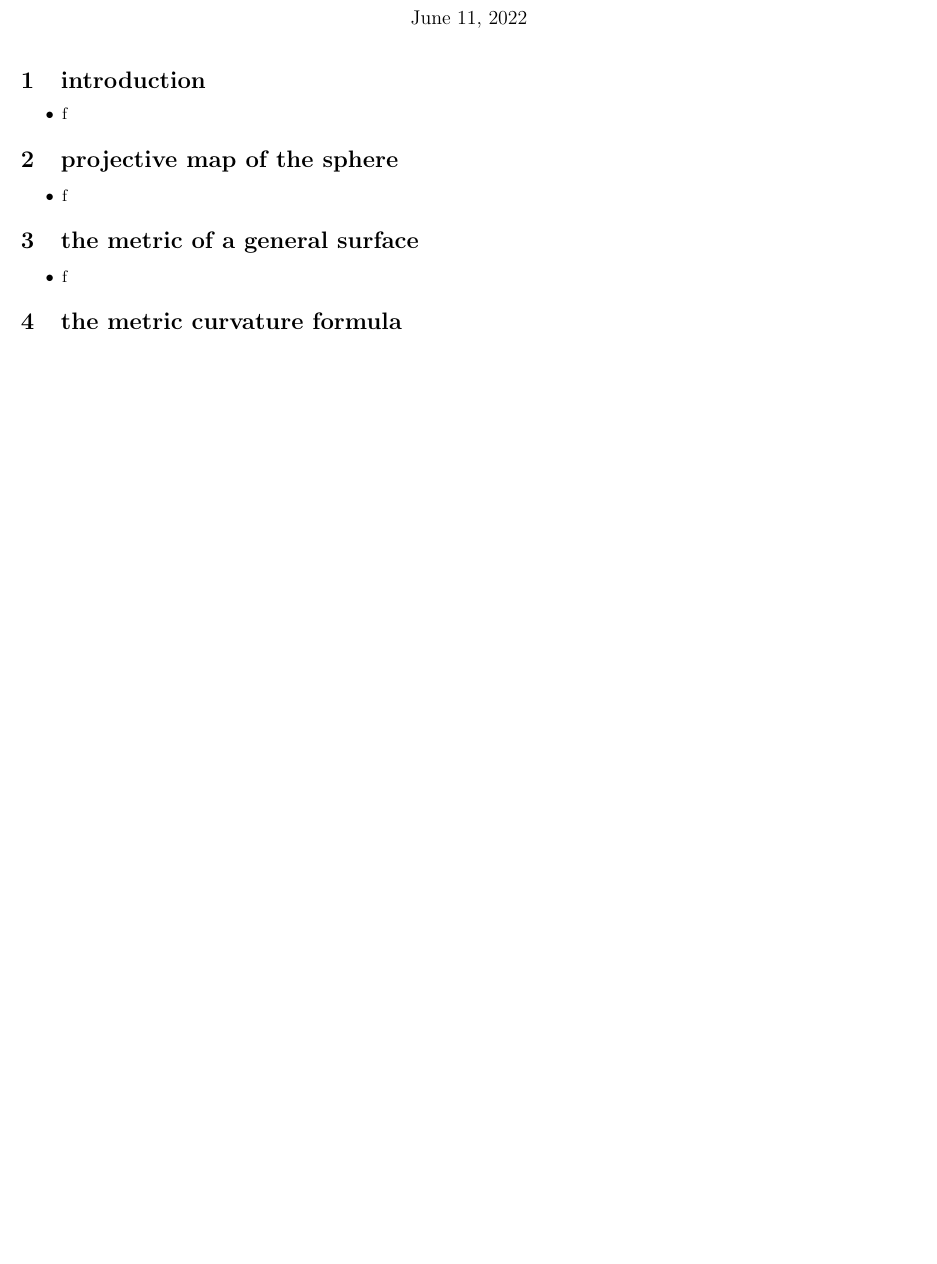
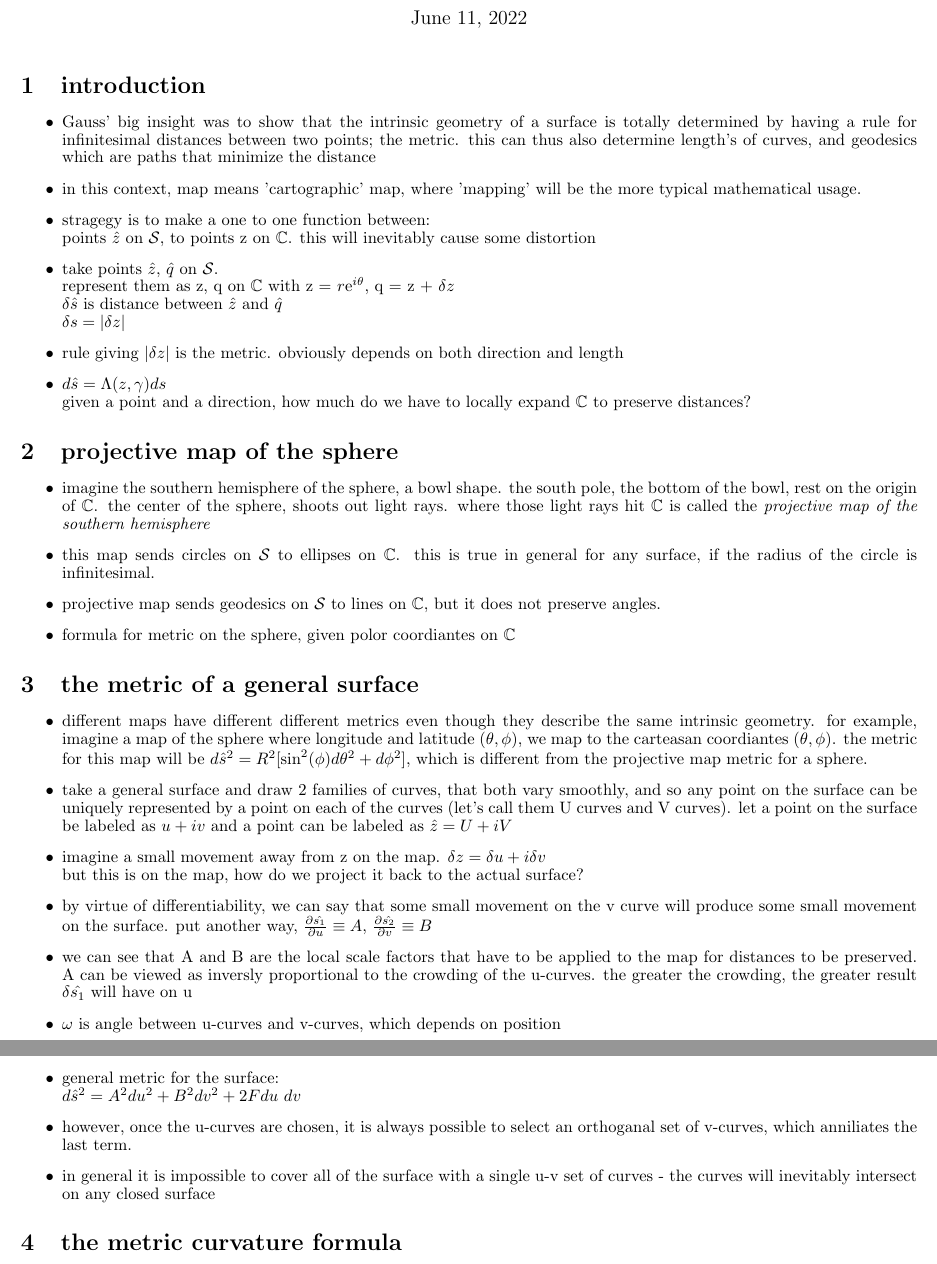
Before and after one commit to aragacalledpat/notes, a LaTeX document (math/differential geometry/act 2, the metric/4 mapping surfaces: the metric.tex): part of the page before the commit and two parts of pages 1 and 2 of 2 after it, the two joined at a grey line, cut so that both start at the same text, the shorter picture padded with empty space. Compiled offline with pdfLaTeX.

Commit message:
more chapter 4 notes

```diff
--- a/math/differential geometry/act 2, the metric/4 mapping surfaces: the metric.tex
+++ b/math/differential geometry/act 2, the metric/4 mapping surfaces: the metric.tex
@@ -4,7 +4,8 @@
 \usepackage{amsthm}
 \usepackage{setspace}
 \usepackage{esint}
-\setstretch{.75}
+\usepackage{amssymb}
+\setstretch{.9}
 
 \newenvironment{andrew_section}[1]
     {
@@ -22,15 +23,96 @@
 \maketitle
 
 \begin{andrew_section}{introduction}
-    \item f
+    \item
+        Gauss' big insight was to show that the intrinsic geometry of
+        a surface is totally determined by having a rule for infinitesimal
+        distances between two points; the metric.  this can thus also determine
+        length's of curves, and geodesics which are paths that minimize the distance
+    \item
+        in this context, map means 'cartographic' map, where 'mapping'
+        will be the more typical mathematical usage.
+    \item
+        stragegy is to make a one to one function between: \\
+         points $\hat{z}$ on $\mathcal{S}$, to points z on $\mathbb{C}$.  this will
+         inevitably cause some distortion
+    \item
+        take points $\hat{z}$, $\hat{q}$ on $\mathcal{S}$.  \\
+        represent them as z, q on $\mathbb{C}$ with z = $r{\rm e}^{i\theta}$,
+        q = z + $\delta z$ \\
+        $\delta \hat{s}$ is distance between $\hat{z}$ and $\hat{q}$ \\
+        $\delta s = |\delta z|$
+    \item
+        rule giving  $|\delta z|$ is the metric.  obviously depends on both
+        direction and length
+    \item
+        $d \hat{s} = \Lambda (z, \gamma) ds$ \\
+        given a point and a direction, how much do we have to locally
+        expand $\mathbb{C}$ to preserve distances?
 \end{andrew_section}
 
 \begin{andrew_section}{projective map of the sphere}
-    \item f
+    \item
+        imagine the southern hemisphere of the sphere, a bowl shape.
+        the south pole, the bottom of the bowl, rest on the origin of
+        $\mathbb{C}$. the center of the sphere, shoots out light rays.
+        where those light rays hit $\mathbb{C}$ is called the
+        \emph{projective map of the southern hemisphere}
+    \item
+        this map sends circles on $\mathcal{S}$ to ellipses on $\mathbb{C}$.
+        this is true in general for any surface, if the radius of the circle is
+        infinitesimal.
+    \item
+        projective map sends geodesics on $\mathcal{S}$ to lines on
+        $\mathbb{C}$, but it does not preserve angles.
+    \item
+        formula for metric on the sphere, given polor coordiantes on
+        $\mathbb{C}$
+
 \end{andrew_section}
 
 \begin{andrew_section}{the metric of a general surface}
-    \item f
+    \item
+        different maps have different different metrics even though
+        they describe the same intrinsic geometry.  for example,
+        imagine a map of the sphere where longitude and latitude
+        ($\theta,\phi$), we map to the carteasan coordiantes
+        ($\theta,\phi$).  the metric for this map will be
+        $ d \hat{s}^2  = R^2[\sin^2 (\phi) d\theta^2 + d \phi^2]$,
+        which is different from the projective map metric for a sphere.
+    \item
+        take a general surface and draw 2 families of curves, that both
+        vary smoothly, and so any point on the surface can be uniquely represented
+        by a point on each of the curves (let's call them U curves and V curves).
+        let a point on the surface be labeled as $u + i v$ and a point can
+        be labeled as $\hat{z} = U + i V$
+    \item
+        imagine a small movement away from z on the map.
+        $\delta z = \delta u + i \delta v$ \\
+        but this is on the map, how do we project it back to the actual
+        surface?
+    \item by virtue of differentiability, we can say that some small movement
+        on the v curve will produce some small movement on the surface.
+        put another way, $\frac{\partial \hat{s_1}}{\partial u} \equiv A$,
+        $\frac{\partial \hat{s_2}}{\partial v} \equiv B$
+    \item
+        we can see that A and B are the local scale factors that have to be
+        applied to the map for distances to be preserved.  A can be viewed
+        as inversly proportional to the crowding of the u-curves.  the greater
+        the crowding, the greater result $\delta \hat{s_1}$ will have on u
+    \item
+        $\omega$ is angle between u-curves and v-curves, which depends on
+        position
+    \item
+        general metric for the surface: \\
+        $d \hat{s}^2 = A^2 du^2 + B^2 dv^2 + 2Fdu \ dv$
+    \item
+        however, once the u-curves are chosen, it is always possible
+        to select an orthoganal set of v-curves, which anniliates the
+        last term.
+    \item
+        in general it is impossible to cover all of the surface with
+        a single u-v set of curves - the curves will inevitably intersect on
+        any closed surface
 \end{andrew_section}
 
 \begin{andrew_section}{the metric curvature formula}
```
Also changed, not shown: math/differential geometry/act 2, the metric/4 mapping surfaces: the metric.pdf.
